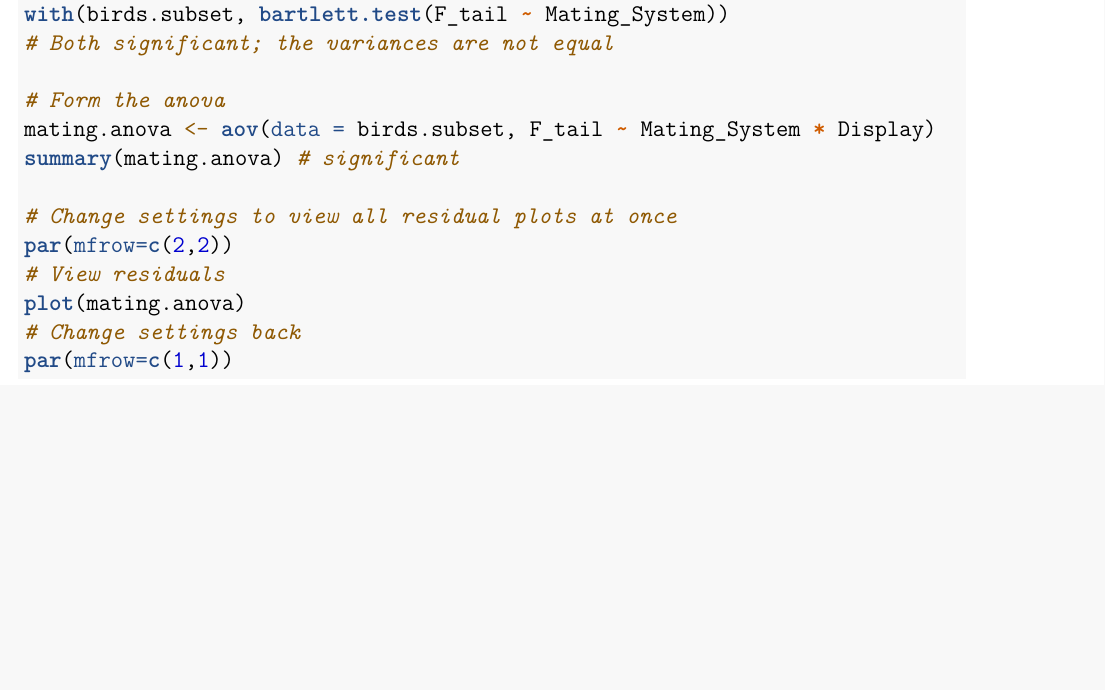
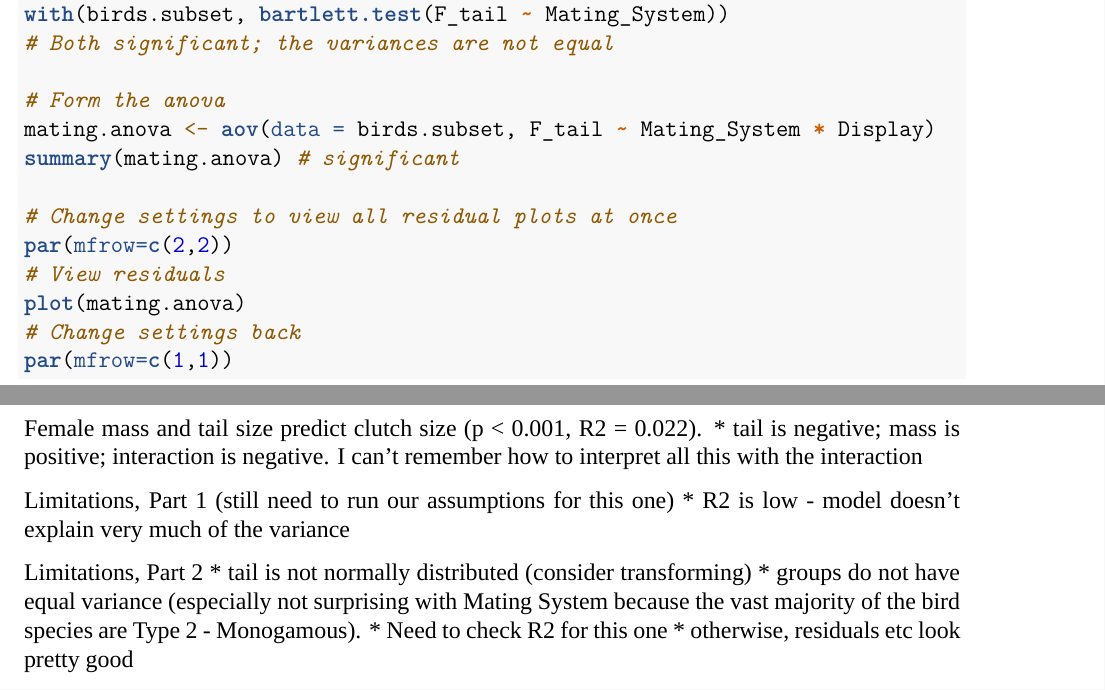
Before and after one commit to jcf55/Fahrenholz_Costes_ENV872_EDA_FinalProject, an R Markdown document (Code/Project_Template.Rmd): part of page 10 of 12 before the commit and two parts of pages 10 and 11 of 12 after it, the two joined at a grey line, cut so that both start at the same text, the shorter picture padded with empty space. Rendered offline with R 4.5, knitr and Pandoc, then LaTeX, with nearby package versions; the code chunks are not run, so their results and figures are left out; a font, style sheet, LaTeX package, included part or bibliography that could not be used is replaced or left out.

Commit message:
Started taking notes for summary section

````diff
--- a/Code/Project_Template.Rmd
+++ b/Code/Project_Template.Rmd
@@ -214,12 +214,24 @@ plot(mating.anova)
 # Change settings back
 par(mfrow=c(1,1))
 
-
 ```
 
 \newpage
 
 # Summary and Conclusions
+
+Female mass and tail size predict clutch size (p < 0.001, R2 = 0.022).
+* tail is negative; mass is positive; interaction is negative. I can't remember how to interpret all this with the interaction
+
+Limitations, Part 1
+(still need to run our assumptions for this one)
+* R2 is low - model doesn't explain very much of the variance
+
+Limitations, Part 2
+* tail is not normally distributed (consider transforming)
+* groups do not have equal variance (especially not surprising with Mating System because the vast majority of the bird species are Type 2 - Monogamous).
+* Need to check R2 for this one
+* otherwise, residuals etc look pretty good
 
 
 \newpage
````
